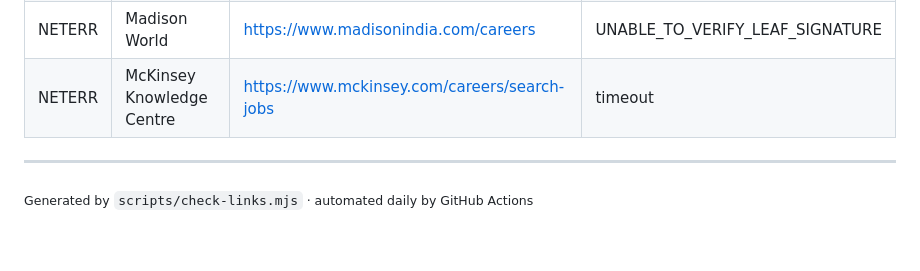
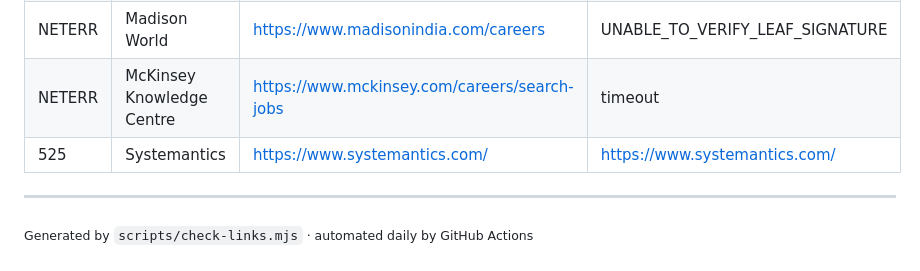
Before and after one commit to vishnu-c-r/jobs-guide, a Markdown page: LINK_REPORT.md, the part around one of its changes. Drawn GitHub-style.

Commit message:
chore: update link health report [skip ci]

```diff
--- a/LINK_REPORT.md
+++ b/LINK_REPORT.md
@@ -54,6 +54,7 @@
 | NETERR | C-CAMP @ NCBS | <https://www.ccamp.res.in/careers> | UNABLE_TO_VERIFY_LEAF_SIGNATURE |
 | NETERR | Madison World | <https://www.madisonindia.com/careers> | UNABLE_TO_VERIFY_LEAF_SIGNATURE |
 | NETERR | McKinsey Knowledge Centre | <https://www.mckinsey.com/careers/search-jobs> | timeout |
+| 525 | Systemantics | <https://www.systemantics.com/> | https://www.systemantics.com/ |
 
 ---
 <sub>Generated by `scripts/check-links.mjs` · automated daily by GitHub Actions</sub>
```
Also changed, not shown: other parts of LINK_REPORT.md (+2 -2 lines).
